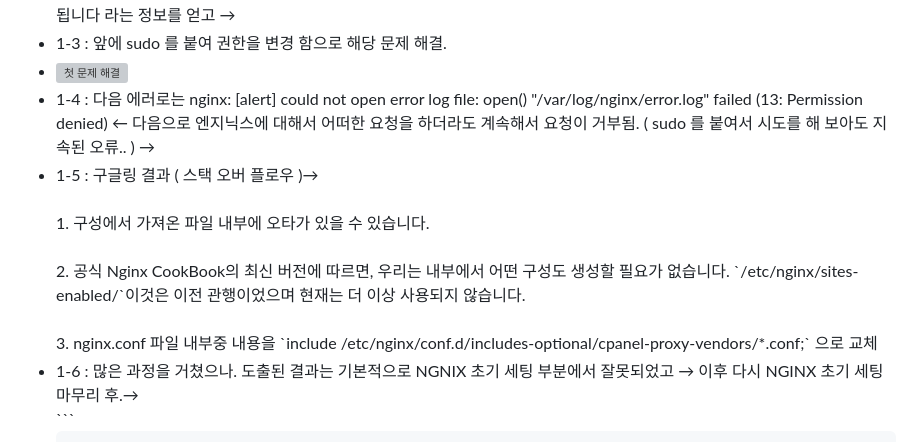
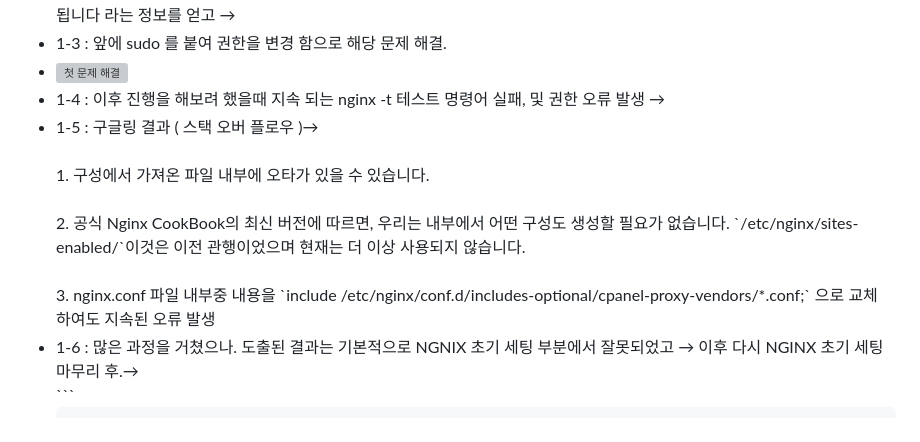
Before and after one commit to puru-puru/puru-puru-BE, a Markdown page: README.md, the part around the change. Rendered like a GitHub page; folded sections open; grey boxes are pictures that could not be loaded.

````diff
--- a/README.md
+++ b/README.md
@@ -77,11 +77,11 @@ nginx소유한 ngnix 프로세스에서 생성된 로그 파일을 볼 수 있
        <li>1-3 : 앞에 sudo 를 붙여 권한을 변경 함으로 해당 문제 해결.</li>
        <li><img width="682" alt="첫 문제 해결" src="https://github.com/puru-puru/puru-puru-BE/assets/152770526/db502d6c-772a-441c-9e35-23ec02733717">
 </li>
-       <li>1-4 : 다음 에러로는 nginx: [alert] could not open error log file: open() "/var/log/nginx/error.log" failed (13: Permission denied) ← 다음으로 엔지닉스에 대해서 어떠한 요청을 하더라도 계속해서 요청이 거부됨. ( sudo 를 붙여서 시도를 해 보아도 지속된 오류.. ) → </li>
+       <li>1-4 : 이후 진행을 해보려 했을때 지속 되는 nginx -t 테스트 명령어 실패, 및 권한 오류 발생 → </li>
        <li>1-5 : 구글링 결과 ( 스택 오버 플로우 )→ <br><br> 1. 구성에서 가져온 파일 내부에 오타가 있을 수 있습니다. <br><br>
 2. 공식 Nginx CookBook의 최신 버전에 따르면, 우리는 내부에서 어떤 구성도 생성할 필요가 없습니다. `/etc/nginx/sites-enabled/`이것은 이전 관행이었으며 현재는 더 이상 사용되지 않습니다. <br><br>
 3. nginx.conf 파일 내부중 내용을
-`include /etc/nginx/conf.d/includes-optional/cpanel-proxy-vendors/*.conf;` 으로 교체 <br> </li>
+`include /etc/nginx/conf.d/includes-optional/cpanel-proxy-vendors/*.conf;` 으로 교체 하여도 지속된 오류 발생 <br> </li>
        <li>1-6 : 많은 과정을 거쳤으나. 도출된 결과는 기본적으로 NGNIX 초기 세팅 부분에서 잘못되었고 → 이후 다시 NGINX 초기 세팅 마무리 후.→ </li>
       ```
 
````
